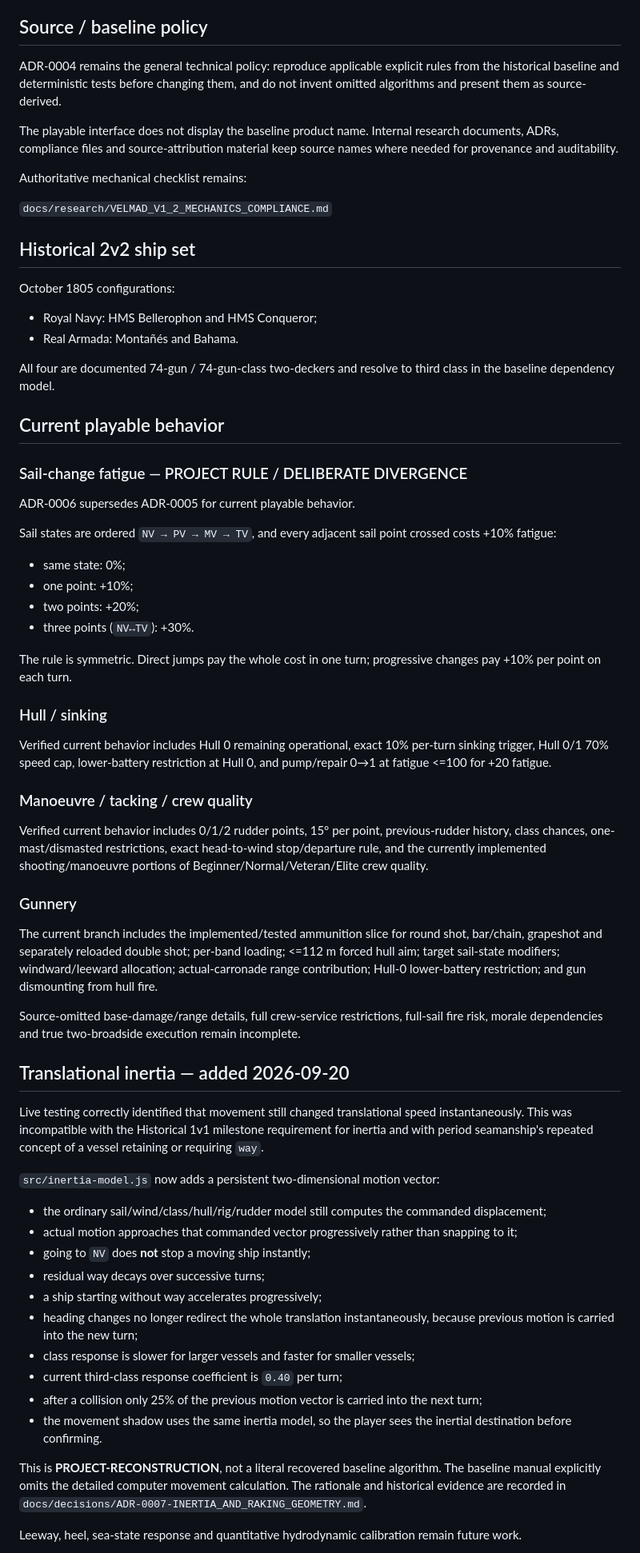
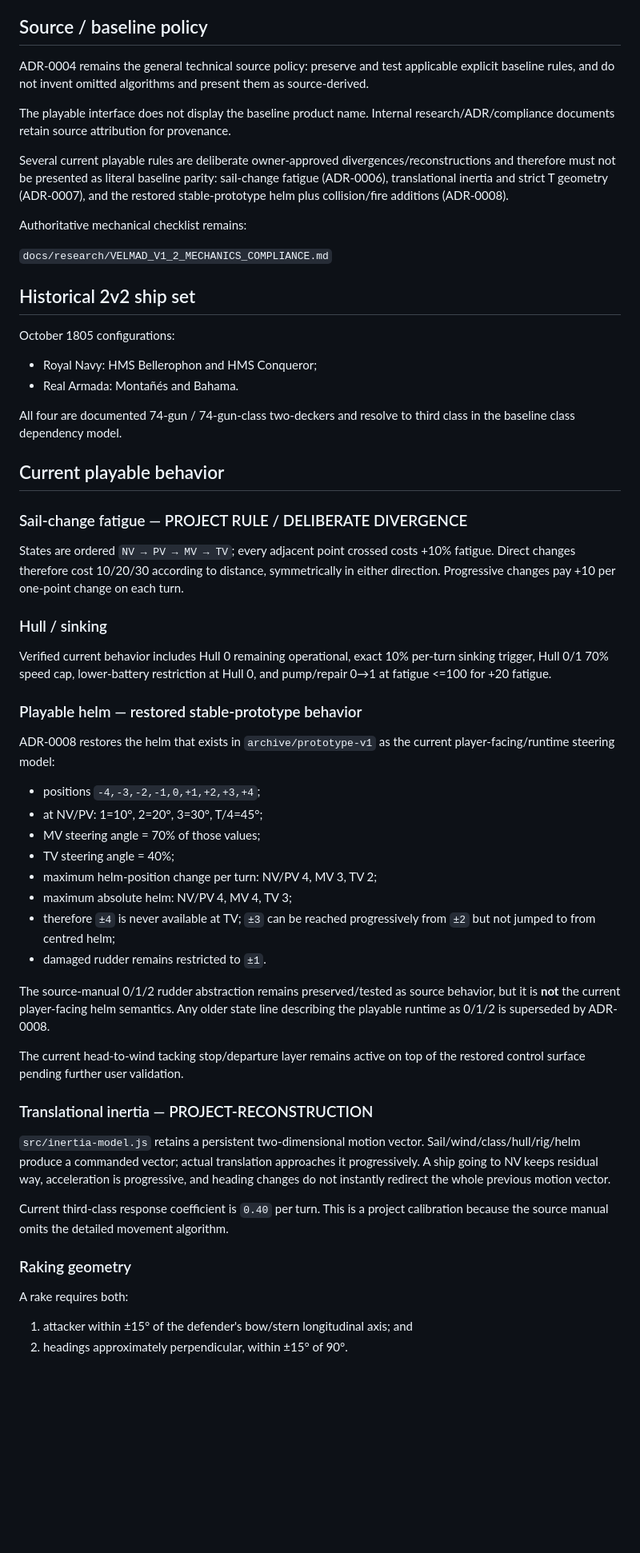
Before and after one commit to Reyndio/batalla-naval-juego, a Markdown page: PROJECT_STATE.md, the part around one of its changes. Shown at 80% size. Drawn GitHub-style; blank space fills up the shorter version.

```diff
--- a/PROJECT_STATE.md
+++ b/PROJECT_STATE.md
@@ -30,9 +31,11 @@ The historical 2v2 remains the active development/regression scenario for real s
 
 ## Source / baseline policy
 
-ADR-0004 remains the general technical policy: reproduce applicable explicit rules from the historical baseline and deterministic tests before changing them, and do not invent omitted algorithms and present them as source-derived.
+ADR-0004 remains the general technical source policy: preserve and test applicable explicit baseline rules, and do not invent omitted algorithms and present them as source-derived.
 
-The playable interface does not display the baseline product name. Internal research documents, ADRs, compliance files and source-attribution material keep source names where needed for provenance and auditability.
+The playable interface does not display the baseline product name. Internal research/ADR/compliance documents retain source attribution for provenance.
+
+Several current playable rules are deliberate owner-approved divergences/reconstructions and therefore must not be presented as literal baseline parity: sail-change fatigue (ADR-0006), translational inertia and strict T geometry (ADR-0007), and the restored stable-prototype helm plus collision/fire additions (ADR-0008).
 
 Authoritative mechanical checklist remains:
 
@@ -45,55 +48,45 @@ October 1805 configurations:
 - Royal Navy: HMS Bellerophon and HMS Conqueror;
 - Real Armada: Montañés and Bahama.
 
-All four are documented 74-gun / 74-gun-class two-deckers and resolve to third class in the baseline dependency model.
+All four are documented 74-gun / 74-gun-class two-deckers and resolve to third class in the baseline class dependency model.
 
 ## Current playable behavior
 
 ### Sail-change fatigue — PROJECT RULE / DELIBERATE DIVERGENCE
 
-ADR-0006 supersedes ADR-0005 for current playable behavior.
-
-Sail states are ordered `NV → PV → MV → TV`, and every adjacent sail point crossed costs +10% fatigue:
-
-- same state: 0%;
-- one point: +10%;
-- two points: +20%;
-- three points (`NV↔TV`): +30%.
-
-The rule is symmetric. Direct jumps pay the whole cost in one turn; progressive changes pay +10% per point on each turn.
+States are ordered `NV → PV → MV → TV`; every adjacent point crossed costs +10% fatigue. Direct changes therefore cost 10/20/30 according to distance, symmetrically in either direction. Progressive changes pay +10 per one-point change on each turn.
 
 ### Hull / sinking
 
 Verified current behavior includes Hull 0 remaining operational, exact 10% per-turn sinking trigger, Hull 0/1 70% speed cap, lower-battery restriction at Hull 0, and pump/repair 0→1 at fatigue <=100 for +20 fatigue.
 
-### Manoeuvre / tacking / crew quality
+### Playable helm — restored stable-prototype behavior
 
-Verified current behavior includes 0/1/2 rudder points, 15° per point, previous-rudder history, class chances, one-mast/dismasted restrictions, exact head-to-wind stop/departure rule, and the currently implemented shooting/manoeuvre portions of Beginner/Normal/Veteran/Elite crew quality.
+ADR-0008 restores the helm that exists in `archive/prototype-v1` as the current player-facing/runtime steering model:
 
-### Gunnery
+- positions `-4,-3,-2,-1,0,+1,+2,+3,+4`;
+- at NV/PV: 1=10°, 2=20°, 3=30°, T/4=45°;
+- MV steering angle = 70% of those values;
+- TV steering angle = 40%;
+- maximum helm-position change per turn: NV/PV 4, MV 3, TV 2;
+- maximum absolute helm: NV/PV 4, MV 4, TV 3;
+- therefore `±4` is never available at TV; `±3` can be reached progressively from `±2` but not jumped to from centred helm;
+- damaged rudder remains restricted to `±1`.
 
-The current branch includes the implemented/tested ammunition slice for round shot, bar/chain, grapeshot and separately reloaded double shot; per-band loading; <=112 m forced hull aim; target sail-state modifiers; windward/leeward allocation; actual-carronade range contribution; Hull-0 lower-battery restriction; and gun dismounting from hull fire.
+The source-manual 0/1/2 rudder abstraction remains preserved/tested as source behavior, but it is **not** the current player-facing helm semantics. Any older state line describing the playable runtime as 0/1/2 is superseded by ADR-0008.
 
-Source-omitted base-damage/range details, full crew-service restrictions, full-sail fire risk, morale dependencies and true two-broadside execution remain incomplete.
+The current head-to-wind tacking stop/departure layer remains active on top of the restored control surface pending further user validation.
 
-## Translational inertia — added 2026-09-20
+### Translational inertia — PROJECT-RECONSTRUCTION
 
-Live testing correctly identified that movement still changed translational speed instantaneously. This was incompatible with the Historical 1v1 milestone requirement for inertia and with period seamanship's repeated concept of a vessel retaining or requiring `way`.
+`src/inertia-model.js` retains a persistent two-dimensional motion vector. Sail/wind/class/hull/rig/helm produce a commanded vector; actual translation approaches it progressively. A ship going to NV keeps residual way, acceleration is progressive, and heading changes do not instantly redirect the whole previous motion vector.
 
-`src/inertia-model.js` now adds a persistent two-dimensional motion vector:
+Current third-class response coefficient is `0.40` per turn. This is a project calibration because the source manual omits the detailed movement algorithm.
 
-- the ordinary sail/wind/class/hull/rig/rudder model still computes the commanded displacement;
-- actual motion approaches that commanded vector progressively rather than snapping to it;
-- going to `NV` does **not** stop a moving ship instantly;
-- residual way decays over successive turns;
-- a ship starting without way accelerates progressively;
-- heading changes no longer redirect the whole translation instantaneously, because previous motion is carried into the new turn;
-- class response is slower for larger vessels and faster for smaller vessels;
-- current third-class response coefficient is `0.40` per turn;
-- after a collision only 25% of the previous motion vector is carried into the next turn;
-- the movement shadow uses the same inertia model, so the player sees the inertial destination before confirming.
+### Raking geometry
 
-This is **PROJECT-RECONSTRUCTION**, not a literal recovered baseline algorithm. The baseline manual explicitly omits the detailed computer movement calculation. The rationale and historical evidence are recorded in `docs/decisions/ADR-0007-INERTIA_AND_RAKING_GEOMETRY.md`.
+A rake requires both:
 
-Leeway, heel, sea-state response and quantitative hydrodynamic calibration remain future work.
+1. attacker within ±15° of the defender's bow/stern longitudinal axis; and
+2. headings approximately perpendicular, within ±15° of 90°.
 
```
Also changed, not shown: other parts of PROJECT_STATE.md (+77 -32 lines).
